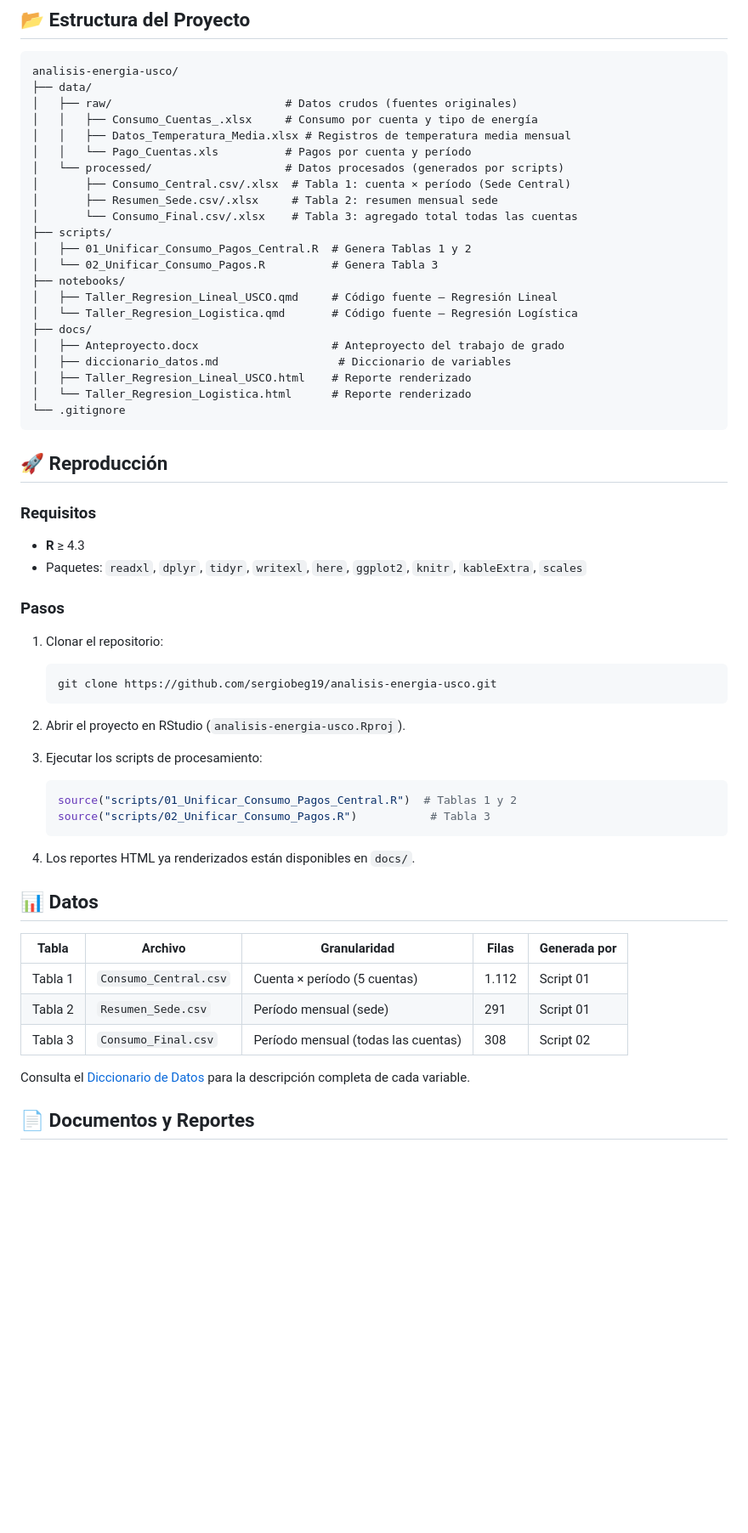
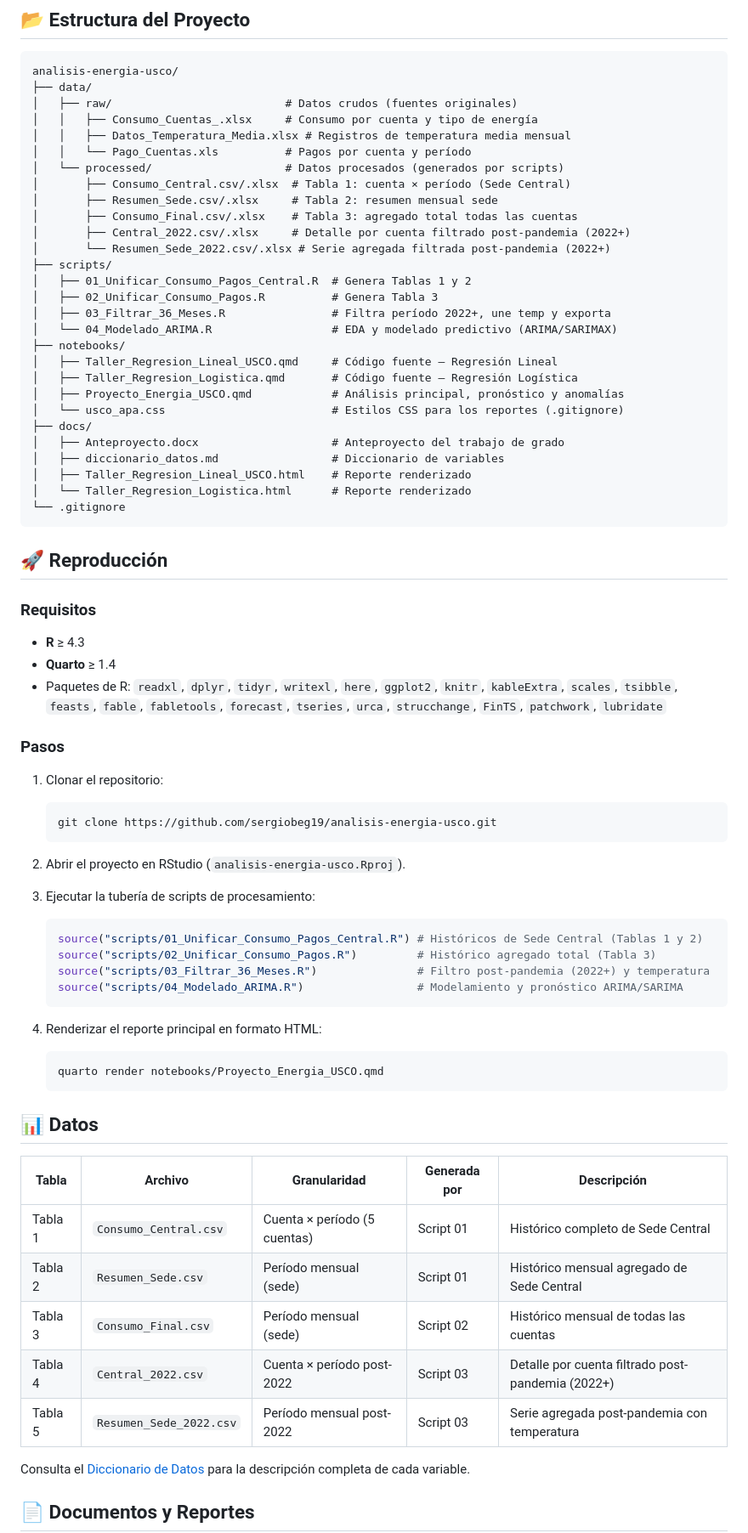
Before and after one commit to sergiobeg19/analisis-energia-usco, a Markdown page: README.md, the part around one of its changes. Shown at 85% size. Rendered like a GitHub page; blank space fills up the shorter version.

Commit message:
Actualizar README.md con la nueva estructura del proyecto, dependencias y scripts de modelado

````diff
--- a/README.md
+++ b/README.md
@@ -21,16 +21,22 @@ analisis-energia-usco/
 │   └── processed/                    # Datos procesados (generados por scripts)
 │       ├── Consumo_Central.csv/.xlsx  # Tabla 1: cuenta × período (Sede Central)
 │       ├── Resumen_Sede.csv/.xlsx     # Tabla 2: resumen mensual sede
-│       └── Consumo_Final.csv/.xlsx    # Tabla 3: agregado total todas las cuentas
+│       ├── Consumo_Final.csv/.xlsx    # Tabla 3: agregado total todas las cuentas
+│       ├── Central_2022.csv/.xlsx     # Detalle por cuenta filtrado post-pandemia (2022+)
+│       └── Resumen_Sede_2022.csv/.xlsx # Serie agregada filtrada post-pandemia (2022+)
 ├── scripts/
 │   ├── 01_Unificar_Consumo_Pagos_Central.R  # Genera Tablas 1 y 2
-│   └── 02_Unificar_Consumo_Pagos.R          # Genera Tabla 3
+│   ├── 02_Unificar_Consumo_Pagos.R          # Genera Tabla 3
+│   ├── 03_Filtrar_36_Meses.R                # Filtra período 2022+, une temp y exporta
+│   └── 04_Modelado_ARIMA.R                  # EDA y modelado predictivo (ARIMA/SARIMAX)
 ├── notebooks/
 │   ├── Taller_Regresion_Lineal_USCO.qmd     # Código fuente — Regresión Lineal
-│   └── Taller_Regresion_Logistica.qmd       # Código fuente — Regresión Logística
+│   ├── Taller_Regresion_Logistica.qmd       # Código fuente — Regresión Logística
+│   ├── Proyecto_Energia_USCO.qmd            # Análisis principal, pronóstico y anomalías
+│   └── usco_apa.css                         # Estilos CSS para los reportes (.gitignore)
 ├── docs/
 │   ├── Anteproyecto.docx                    # Anteproyecto del trabajo de grado
-│   ├── diccionario_datos.md                  # Diccionario de variables
+│   ├── diccionario_datos.md                 # Diccionario de variables
 │   ├── Taller_Regresion_Lineal_USCO.html    # Reporte renderizado
 │   └── Taller_Regresion_Logistica.html      # Reporte renderizado
 └── .gitignore
@@ -41,7 +47,8 @@ analisis-energia-usco/
 ### Requisitos
 
 - **R** ≥ 4.3
-- Paquetes: `readxl`, `dplyr`, `tidyr`, `writexl`, `here`, `ggplot2`, `knitr`, `kableExtra`, `scales`
+- **Quarto** ≥ 1.4
+- Paquetes de R: `readxl`, `dplyr`, `tidyr`, `writexl`, `here`, `ggplot2`, `knitr`, `kableExtra`, `scales`, `tsibble`, `feasts`, `fable`, `fabletools`, `forecast`, `tseries`, `urca`, `strucchange`, `FinTS`, `patchwork`, `lubridate`
 
 ### Pasos
 
@@ -52,21 +59,28 @@ analisis-energia-usco/
 
 2. Abrir el proyecto en RStudio (`analisis-energia-usco.Rproj`).
 
-3. Ejecutar los scripts de procesamiento:
+3. Ejecutar la tubería de scripts de procesamiento:
    ```r
-   source("scripts/01_Unificar_Consumo_Pagos_Central.R")  # Tablas 1 y 2
-   source("scripts/02_Unificar_Consumo_Pagos.R")           # Tabla 3
+   source("scripts/01_Unificar_Consumo_Pagos_Central.R") # Históricos de Sede Central (Tablas 1 y 2)
+   source("scripts/02_Unificar_Consumo_Pagos.R")         # Histórico agregado total (Tabla 3)
+   source("scripts/03_Filtrar_36_Meses.R")               # Filtro post-pandemia (2022+) y temperatura
+   source("scripts/04_Modelado_ARIMA.R")                 # Modelamiento y pronóstico ARIMA/SARIMA
    ```
 
-4. Los reportes HTML ya renderizados están disponibles en `docs/`.
+4. Renderizar el reporte principal en formato HTML:
+   ```bash
+   quarto render notebooks/Proyecto_Energia_USCO.qmd
+   ```
 
 ## 📊 Datos
 
-| Tabla | Archivo | Granularidad | Filas | Generada por |
-|-------|---------|-------------|-------|-------------|
-| Tabla 1 | `Consumo_Central.csv` | Cuenta × período (5 cuentas) | 1.112 | Script 01 |
-| Tabla 2 | `Resumen_Sede.csv` | Período mensual (sede) | 291 | Script 01 |
-| Tabla 3 | `Consumo_Final.csv` | Período mensual (todas las cuentas) | 308 | Script 02 |
+| Tabla | Archivo | Granularidad | Generada por | Descripción |
+|-------|---------|-------------|-------------|-------------|
+| Tabla 1 | `Consumo_Central.csv` | Cuenta × período (5 cuentas) | Script 01 | Histórico completo de Sede Central |
+| Tabla 2 | `Resumen_Sede.csv` | Período mensual (sede) | Script 01 | Histórico mensual agregado de Sede Central |
+| Tabla 3 | `Consumo_Final.csv` | Período mensual (sede) | Script 02 | Histórico mensual de todas las cuentas |
+| Tabla 4 | `Central_2022.csv` | Cuenta × período post-2022 | Script 03 | Detalle por cuenta filtrado post-pandemia (2022+) |
+| Tabla 5 | `Resumen_Sede_2022.csv` | Período mensual post-2022 | Script 03 | Serie agregada post-pandemia con temperatura |
 
 Consulta el [Diccionario de Datos](docs/diccionario_datos.md) para la descripción completa de cada variable.
 
````
Also changed, not shown: other parts of README.md (+2 -1 lines).
